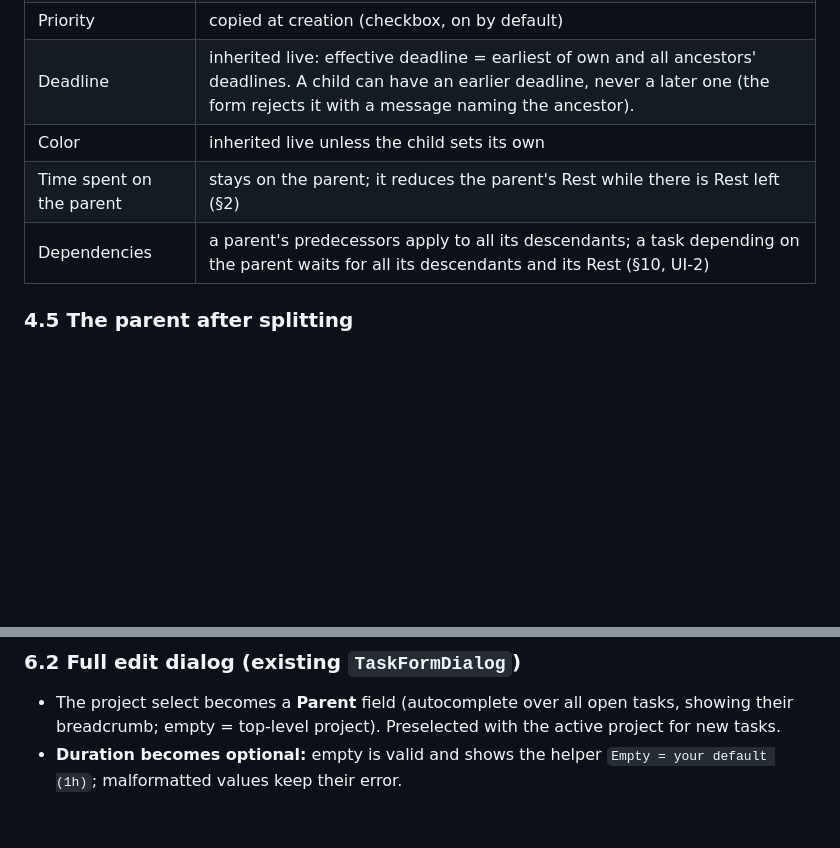
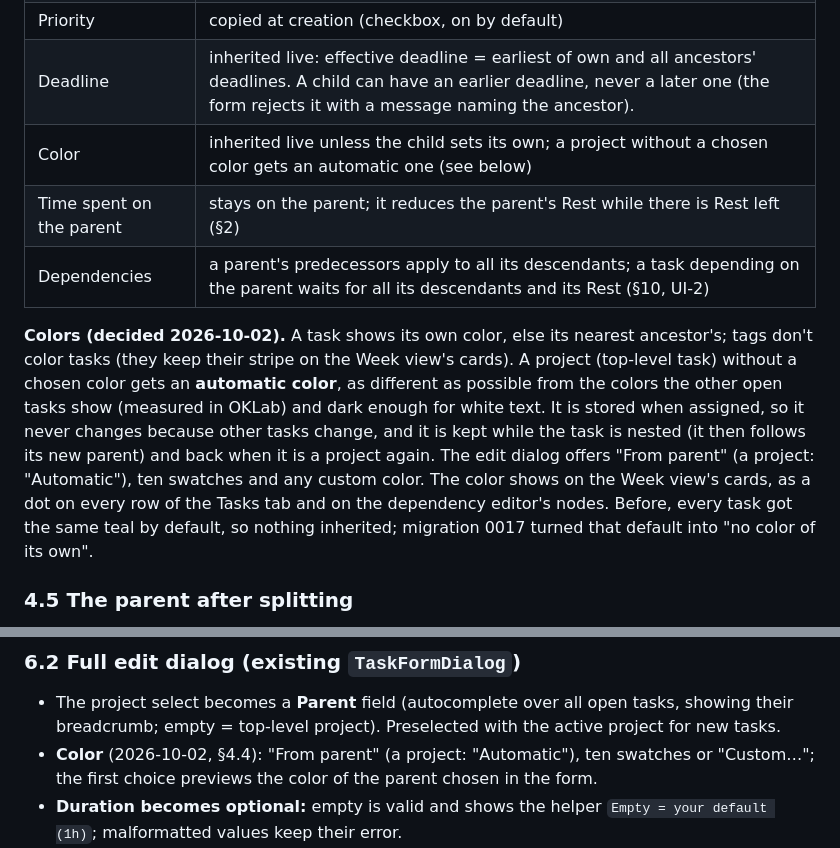
Before and after one commit to pinae/Plina, a Markdown page: docs/task-entry-ui.md, 2 parts joined by grey strips. Drawn GitHub-style; blank space fills up the shorter version.

```diff
--- a/docs/task-entry-ui.md
+++ b/docs/task-entry-ui.md
@@ -255,9 +255,22 @@ Row editing (keyboard-first, like an outliner):
 | Tags | copied at creation (checkbox in the editor, on by default), editable per task afterwards |
 | Priority | copied at creation (checkbox, on by default) |
 | Deadline | inherited live: effective deadline = earliest of own and all ancestors' deadlines. A child can have an earlier deadline, never a later one (the form rejects it with a message naming the ancestor). |
-| Color | inherited live unless the child sets its own |
+| Color | inherited live unless the child sets its own; a project without a chosen color gets an automatic one (see below) |
 | Time spent on the parent | stays on the parent; it reduces the parent's Rest while there is Rest left (§2) |
 | Dependencies | a parent's predecessors apply to all its descendants; a task depending on the parent waits for all its descendants and its Rest (§10, UI-2) |
+
+**Colors (decided 2026-10-02).** A task shows its own color, else its
+nearest ancestor's; tags don't color tasks (they keep their stripe on the
+Week view's cards). A project (top-level task) without a chosen color gets an
+**automatic color**, as different as possible from the colors the other open
+tasks show (measured in OKLab) and dark enough for white text. It is stored
+when assigned, so it never changes because other tasks change, and it is kept
+while the task is nested (it then follows its new parent) and back when it is
+a project again. The edit dialog offers "From parent" (a project:
+"Automatic"), ten swatches and any custom color. The color shows on the Week
+view's cards, as a dot on every row of the Tasks tab and on the dependency
+editor's nodes. Before, every task got the same teal by default, so nothing
+inherited; migration 0017 turned that default into "no color of its own".
 
 ### 4.5 The parent after splitting
 
@@ -372,6 +385,9 @@ More settings can be added later.
 - The project select becomes a **Parent** field (autocomplete over all
   open tasks, showing their breadcrumb; empty = top-level project).
   Preselected with the active project for new tasks.
+- **Color** (2026-10-02, §4.4): "From parent" (a project: "Automatic"),
+  ten swatches or "Custom…"; the first choice previews the color of the
+  parent chosen in the form.
 - **Duration becomes optional:** empty is valid and shows the helper
   `Empty = your default (1h)`; malformatted values keep their error.
 - For a task with children: the estimate shows `Σ parts 10h / 12h` with
```
Also changed, not shown: README.md (+5 -0 lines).
